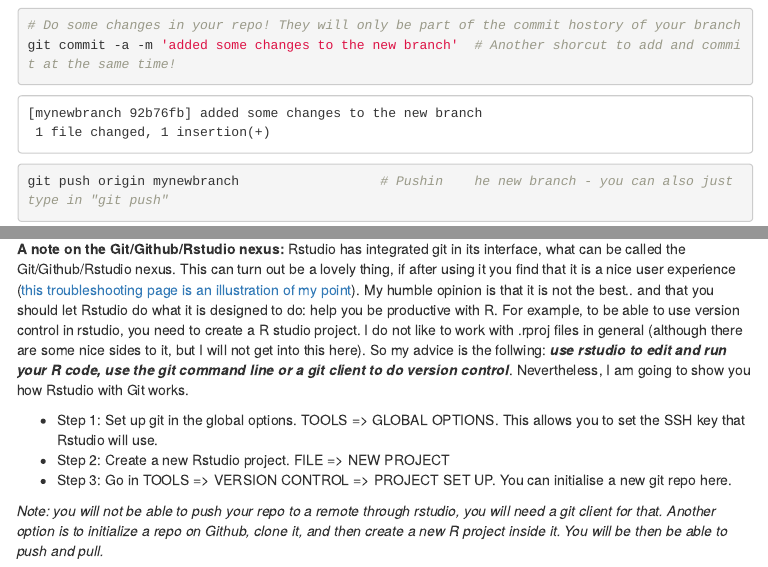
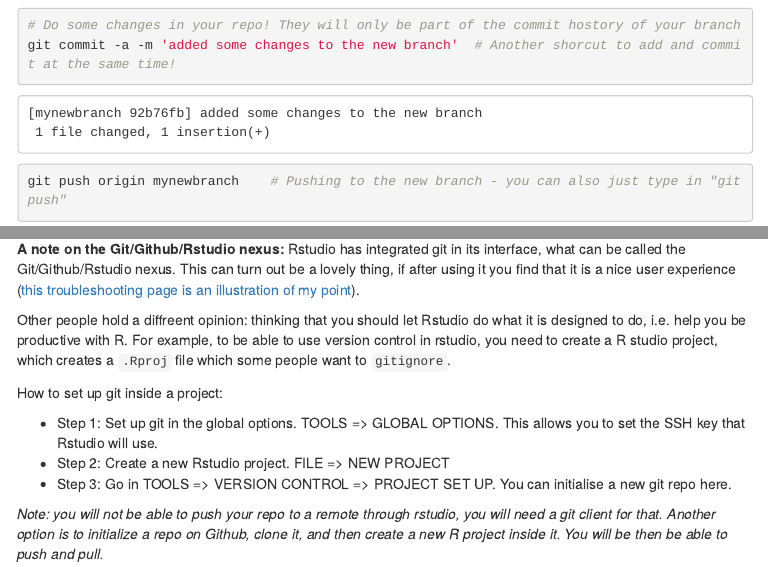
Before and after one commit to VLucet/git-and-github-with-r-workshop, an R Markdown document (index.Rmd): the page in a window 1100 px wide, from 6960 px down, and a second part further down, joined at a grey line. The pictures show the output file index.html that the author committed with the source, opened offline; library style sheets and scripts come from the installed R packages; menus at the side of the page are left out.

Commit message:
updates Rstudio part

````diff
--- a/index.Rmd
+++ b/index.Rmd
@@ -384,7 +384,7 @@
 ```
 
 ```{sh eval=FALSE, include=TRUE}
-git push origin mynewbranch 				 # Pushin    he new branch - you can also just type in "git push"
+git push origin mynewbranch    # Pushing to the new branch - you can also just type in "git push"
 ```
 
 ```{}
@@ -444,7 +444,11 @@
 
 There is value in being able to do all of this in the command line, because it allows to build a mental model of how git works, which is extremely useful if you do not have access to an UI (this is the case when you are working on a supercomputer for instance). That being said, you can do all of the above directly in RStudio.
 
-**A note on the Git/Github/Rstudio nexus:** Rstudio has integrated git in its interface, what can be called the Git/Github/Rstudio nexus. This can turn out be a lovely thing, if after using it you find that it is a nice user experience ([this troubleshooting page is an illustration of my point](https://happygitwithr.com/troubleshooting.html)). My humble opinion is that it is not the best.. and that you should let Rstudio do what it is designed to do: help you be productive with R. For example, to be able to use version control in rstudio, you need to create a R studio project. I do not like to work with .rproj files in general (although there are some nice sides to it, but I will not get into this here). So my advice is the follwing: ***use rstudio to edit and run your R code, use the git command line or a git client to do version control***. Nevertheless, I am going to show you how Rstudio with Git works.
+**A note on the Git/Github/Rstudio nexus:** Rstudio has integrated git in its interface, what can be called the Git/Github/Rstudio nexus. This can turn out be a lovely thing, if after using it you find that it is a nice user experience ([this troubleshooting page is an illustration of my point](https://happygitwithr.com/troubleshooting.html)).
+
+Other people hold a diffreent opinion: thinking that you should let Rstudio do what it is designed to do, i.e. help you be productive with R. For example, to be able to use version control in rstudio, you need to create a R studio project, which creates a `.Rproj` file which some people want to `gitignore`.
+
+How to set up git inside a project:
 
 - Step 1: Set up git in the global options. TOOLS => GLOBAL OPTIONS. This allows you to set the SSH key that Rstudio will use.
 - Step 2: Create a new Rstudio project. FILE => NEW PROJECT
````
Also changed, not shown: index.html.
